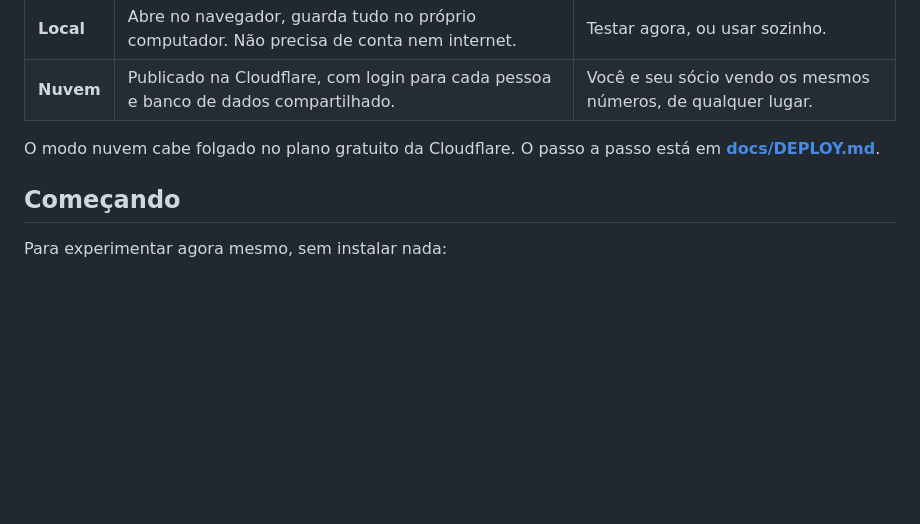
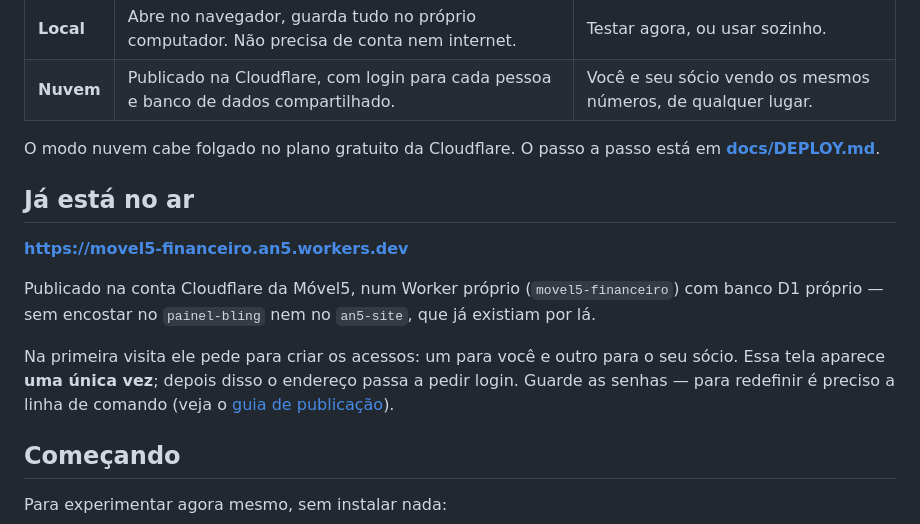
Before and after one commit to betoanjos/movel5, a Markdown page: README.md, the part around the change. Drawn GitHub-style; blank space fills up the shorter version.

```diff
--- a/README.md
+++ b/README.md
@@ -47,6 +47,19 @@ De dois jeitos, com o mesmo código:
 O modo nuvem cabe folgado no plano gratuito da Cloudflare. O passo a passo
 está em **[docs/DEPLOY.md](docs/DEPLOY.md)**.
 
+## Já está no ar
+
+**<https://movel5-financeiro.an5.workers.dev>**
+
+Publicado na conta Cloudflare da Móvel5, num Worker próprio (`movel5-financeiro`)
+com banco D1 próprio — sem encostar no `painel-bling` nem no `an5-site`, que já
+existiam por lá.
+
+Na primeira visita ele pede para criar os acessos: um para você e outro para o
+seu sócio. Essa tela aparece **uma única vez**; depois disso o endereço passa a
+pedir login. Guarde as senhas — para redefinir é preciso a linha de comando
+(veja o [guia de publicação](docs/DEPLOY.md)).
+
 ## Começando
 
 Para experimentar agora mesmo, sem instalar nada:
```
Also changed, not shown: docs/DEPLOY.md (+32 -0 lines).
